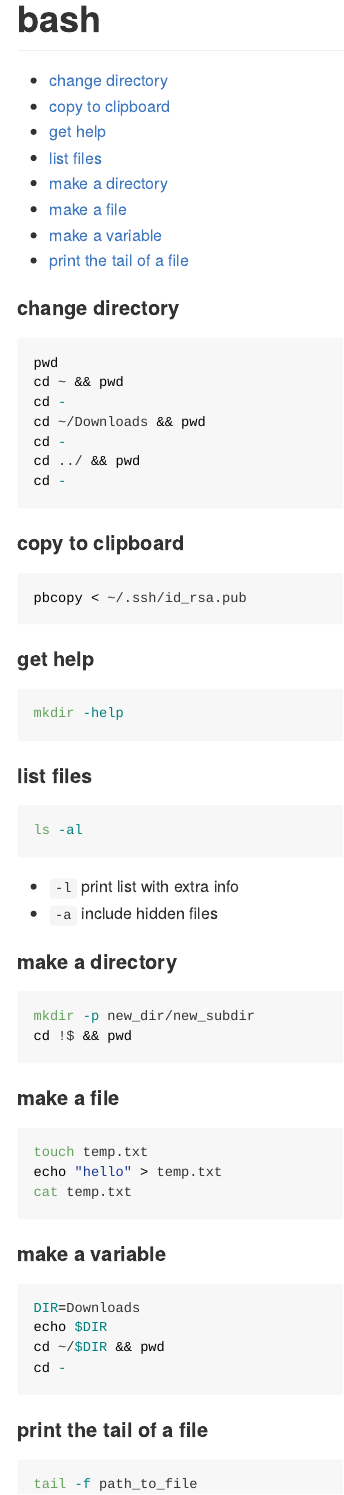
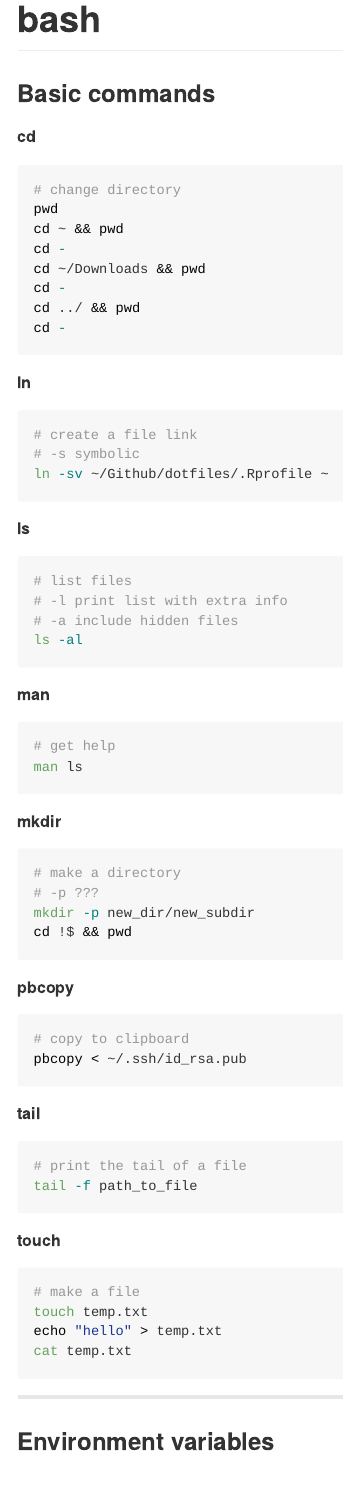
Before and after one commit to dkidney/how2, an R Markdown document (bash/bash.Rmd): the page in a window 1100 px wide, from its top. The pictures show the output file bash/bash.md that the author committed with the source, drawn offline in the style of GitHub.

Commit message:
updated bash

````diff
--- a/bash/bash.Rmd
+++ b/bash/bash.Rmd
@@ -14,9 +14,12 @@
 )
 ```
 
-#### change directory
+### Basic commands
 
-```{sh}
+##### cd
+
+```sh
+# change directory
 pwd
 cd ~ && pwd
 cd -
@@ -26,46 +29,64 @@
 cd -
 ```
 
-#### copy to clipboard
+##### ln
 
-```{sh}
-pbcopy < ~/.ssh/id_rsa.pub
+```sh
+# create a file link
+# -s symbolic
+ln -sv ~/Github/dotfiles/.Rprofile ~
 ```
 
-#### get help
+##### ls
 
-```{sh}
-mkdir -help
-```
-
-#### list files
-
-```{sh}
+```sh
+# list files
+# -l print list with extra info
+# -a include hidden files
 ls -al
 ```
 
-* `-l` print list with extra info
-* `-a` include hidden files
+##### man
 
-#### make a directory
+```sh
+# get help
+man ls
+```
 
-```{sh}
+##### mkdir
+
+```sh
+# make a directory
+# -p ???
 mkdir -p new_dir/new_subdir
 cd !$ && pwd
 ```
 
-#### make a file
+##### pbcopy
 
-```{sh}
+```sh
+# copy to clipboard
+pbcopy < ~/.ssh/id_rsa.pub
+```
+
+##### tail
+
+```sh
+# print the tail of a file
+tail -f path_to_file
+```
+
+##### touch
+
+```sh
+# make a file
 touch temp.txt
 echo "hello" > temp.txt
 cat temp.txt
 ```
 
-#### make a variable
+******************************************************************************************
+
+### Environment variables
 
 ```{sh}
-DIR=Downloads
-echo $DIR
-cd ~/$DIR && pwd
-cd -
@@ -74,5 +97,0 @@
-#### print the tail of a file
-
-```{sh}
-tail -f path_to_file
-```
````
Also changed, not shown: bash/bash.md, bash/bash.Rmd (5 more changed lines).
